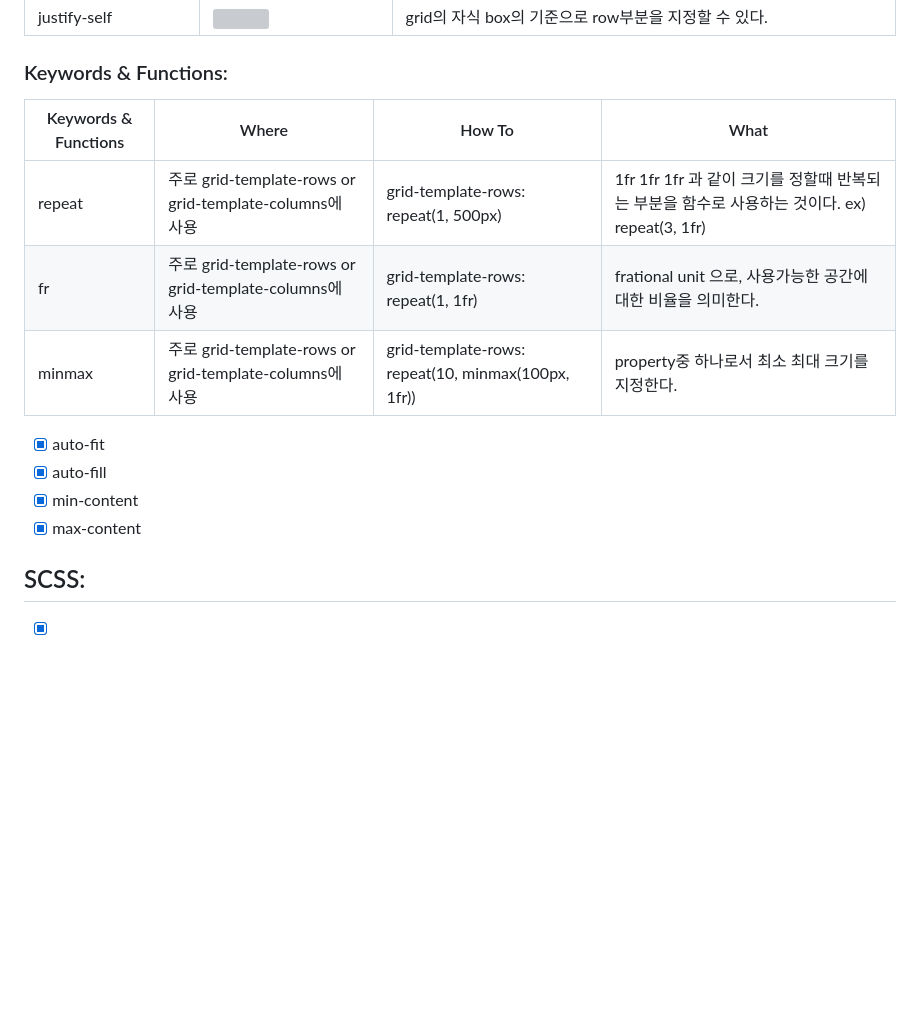
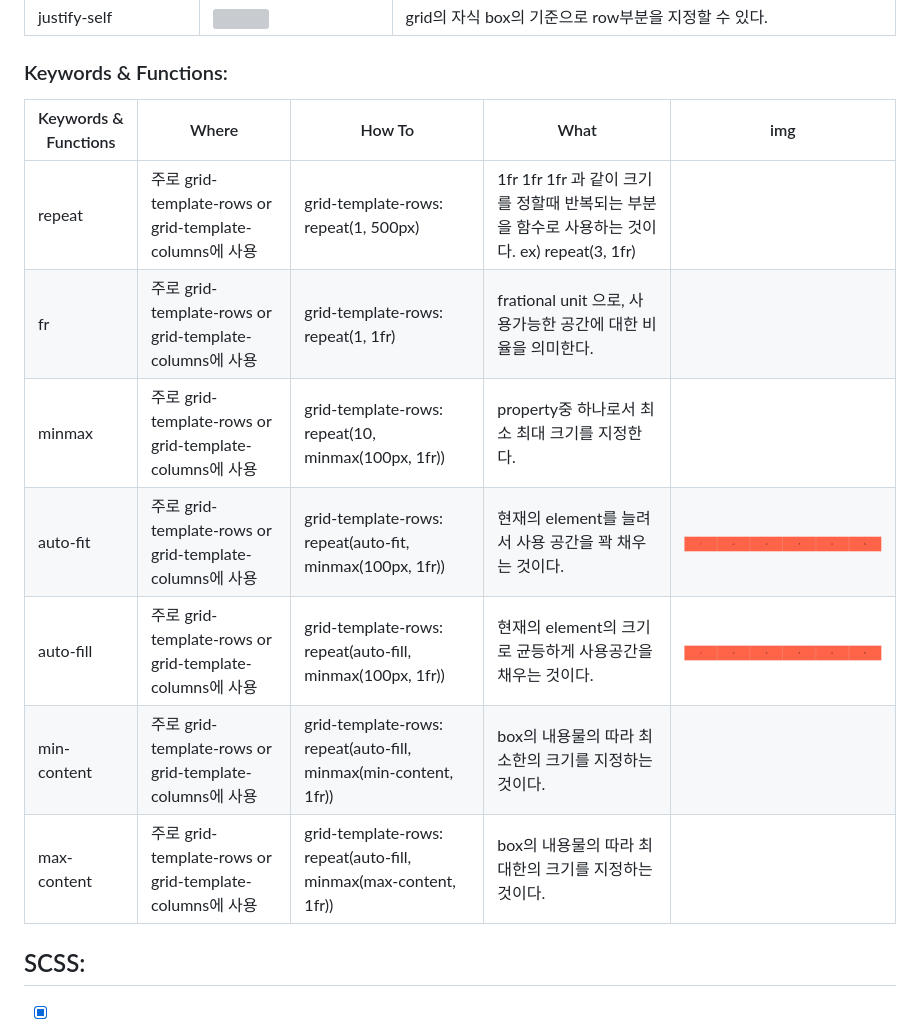
Before and after one commit to rlaclghks123/Learn_About_CSS, a Markdown page: README.md, the part around the change. Rendered like a GitHub page; pictures changed too: img/auto-fit.jpg (added); blank space fills up the shorter version; grey boxes are pictures that could not be loaded.

Commit message:
readme - keyword&function -2
auto-fit,   auto-fill
min-content, max-content

```diff
--- a/README.md
+++ b/README.md
@@ -61,16 +61,17 @@
 
 ### Keywords & Functions:
 
-| Keywords & Functions | Where                                                   | How To                                             | What                                                                                         |
-| -------------------- | ------------------------------------------------------- | -------------------------------------------------- | -------------------------------------------------------------------------------------------- |
-| repeat               | 주로 grid-template-rows or grid-template-columns에 사용 | grid-template-rows: repeat(1, 500px)               | 1fr 1fr 1fr 과 같이 크기를 정할때 반복되는 부분을 함수로 사용하는 것이다. ex) repeat(3, 1fr) |
-| fr                   | 주로 grid-template-rows or grid-template-columns에 사용 | grid-template-rows: repeat(1, 1fr)                 | frational unit 으로, 사용가능한 공간에 대한 비율을 의미한다.                                 |
-| minmax               | 주로 grid-template-rows or grid-template-columns에 사용 | grid-template-rows: repeat(10, minmax(100px, 1fr)) | property중 하나로서 최소 최대 크기를 지정한다.                                               |
+| Keywords & Functions | Where                                                   | How To                                                          | What                                                                                         | img                                           |
+| -------------------- | ------------------------------------------------------- | --------------------------------------------------------------- | -------------------------------------------------------------------------------------------- | --------------------------------------------- |
+| repeat               | 주로 grid-template-rows or grid-template-columns에 사용 | grid-template-rows: repeat(1, 500px)                            | 1fr 1fr 1fr 과 같이 크기를 정할때 반복되는 부분을 함수로 사용하는 것이다. ex) repeat(3, 1fr) |
+| fr                   | 주로 grid-template-rows or grid-template-columns에 사용 | grid-template-rows: repeat(1, 1fr)                              | frational unit 으로, 사용가능한 공간에 대한 비율을 의미한다.                                 |
+| minmax               | 주로 grid-template-rows or grid-template-columns에 사용 | grid-template-rows: repeat(10, minmax(100px, 1fr))              | property중 하나로서 최소 최대 크기를 지정한다.                                               |
+| auto-fit             | 주로 grid-template-rows or grid-template-columns에 사용 | grid-template-rows: repeat(auto-fit, minmax(100px, 1fr))        | 현재의 element를 늘려서 사용 공간을 꽉 채우는 것이다.                                        | <img src="img/auto-fit.jpg" width="1000"><br> |
+| auto-fill            | 주로 grid-template-rows or grid-template-columns에 사용 | grid-template-rows: repeat(auto-fill, minmax(100px, 1fr))       | 현재의 element의 크기로 균등하게 사용공간을 채우는 것이다.                                   | <img src="img/auto-fit.jpg" width="1000"><br> |
+| min-content          | 주로 grid-template-rows or grid-template-columns에 사용 | grid-template-rows: repeat(auto-fill, minmax(min-content, 1fr)) | box의 내용물의 따라 최소한의 크기를 지정하는 것이다.                                         |                                               |
+| max-content          | 주로 grid-template-rows or grid-template-columns에 사용 | grid-template-rows: repeat(auto-fill, minmax(max-content, 1fr)) | box의 내용물의 따라 최대한의 크기를 지정하는 것이다.                                         |                                               |
 
-- [x] auto-fit
-- [x] auto-fill
-- [x] min-content
-- [x] max-content
+
 
 ## SCSS:
 
```
Also changed, not shown: 2 other files.
